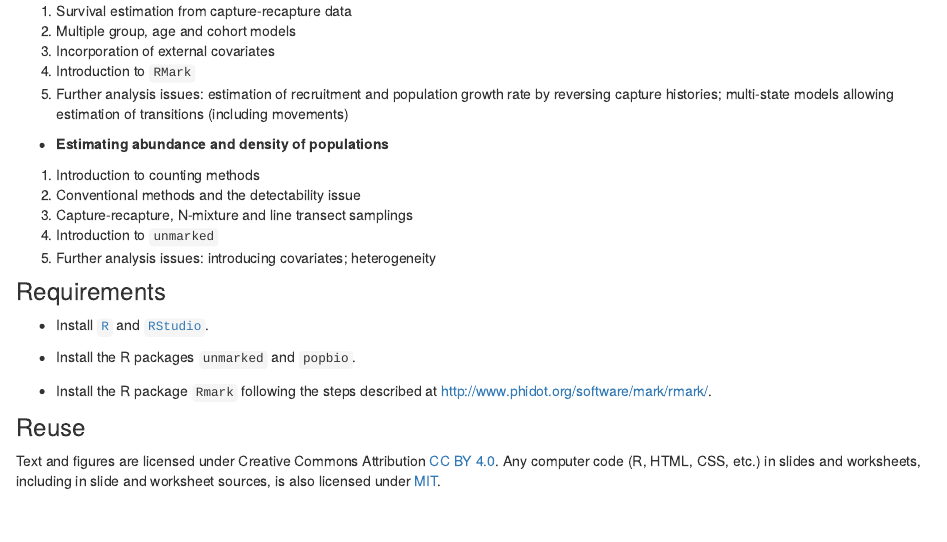
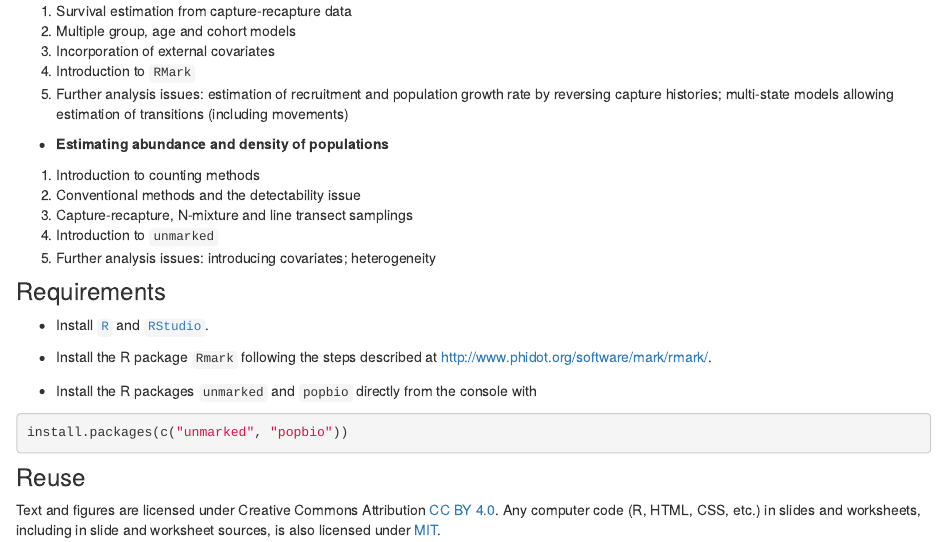
Before and after one commit to oliviergimenez/popdyn-workshop, an R Markdown document (index.Rmd): the page in a window 1100 px wide, from 630 px down. Rendered offline with R 4.5, knitr and Pandoc, with nearby package versions; drawn as R Markdown's standard HTML page in place of the format the file asks for.

Commit message:
Update Requirements section.

````diff
--- a/index.Rmd
+++ b/index.Rmd
@@ -47,9 +47,12 @@ knitr::opts_chunk$set(echo = FALSE)
 
 + Install [`R`](https://cloud.r-project.org/) and [`RStudio`](https://rstudio.com/products/rstudio/download/#download).
 
-+ Install the R packages `unmarked` and `popbio`.
++ Install the R package `Rmark` following the steps described at <http://www.phidot.org/software/mark/rmark/>.
 
-+ Install the R package `Rmark` following the steps described at <http://www.phidot.org/software/mark/rmark/>.
++ Install the R packages `unmarked` and `popbio` directly from the console with
+```{r eval = FALSE, echo = TRUE}
+install.packages(c("unmarked", "popbio"))
+```
 
 ### Reuse {.appendix}
 
````
Also changed, not shown: docs/search.json, 1 other file.
